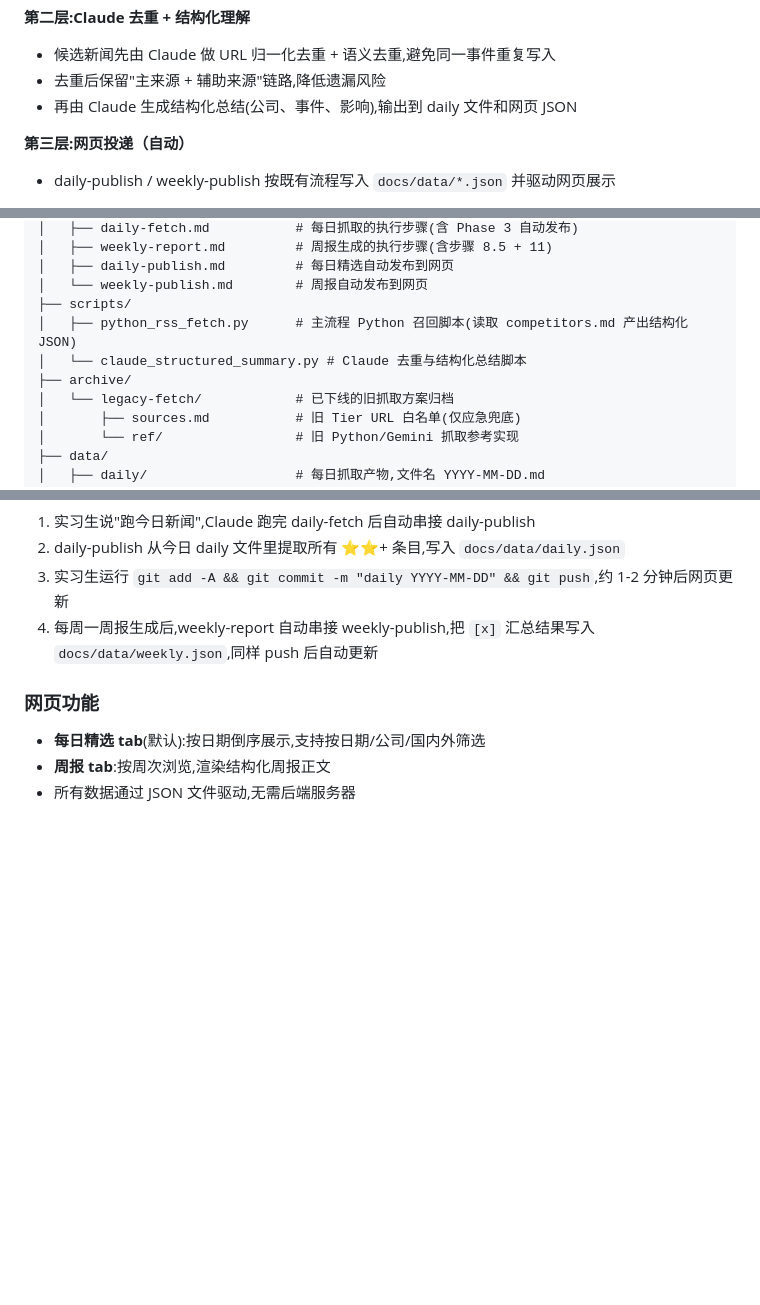
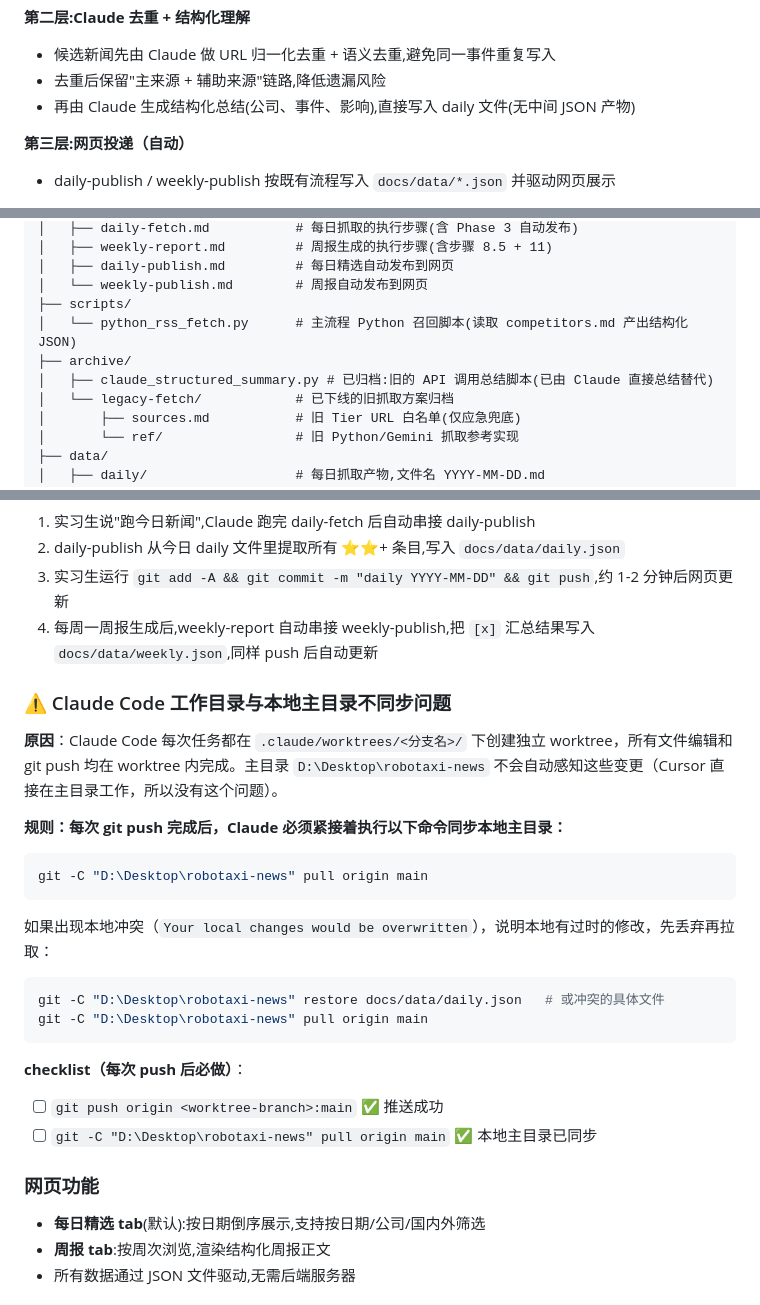
Before and after one commit to qlqymzhybmr/robotaxi-news, a Markdown page: SKILL.md, 3 parts joined by grey strips. Rendered like a GitHub page; blank space fills up the shorter version.

Commit message:
docs: SKILL.md 新增 Claude Code worktree 与本地主目录同步规则
Claude Code 在 .claude/worktrees/ 下的 worktree 工作，push 后
主目录不会自动同步。每次 push 后须执行：
  git -C "D:\Desktop\robotaxi-news" pull origin main

Co-Authored-By: Claude Sonnet 4.6 <noreply@anthropic.com>

````diff
--- a/SKILL.md
+++ b/SKILL.md
@@ -55,7 +55,7 @@ description: 全球 Robotaxi、L2/L4 智能驾驶、政策法规的每日新闻
 **第二层:Claude 去重 + 结构化理解**
 - 候选新闻先由 Claude 做 URL 归一化去重 + 语义去重,避免同一事件重复写入
 - 去重后保留"主来源 + 辅助来源"链路,降低遗漏风险
-- 再由 Claude 生成结构化总结(公司、事件、影响),输出到 daily 文件和网页 JSON
+- 再由 Claude 生成结构化总结(公司、事件、影响),直接写入 daily 文件(无中间 JSON 产物)
 
 **第三层:网页投递（自动）**
 - daily-publish / weekly-publish 按既有流程写入 `docs/data/*.json` 并驱动网页展示
@@ -95,9 +95,9 @@ robotaxi-news/
 │   ├── daily-publish.md         # 每日精选自动发布到网页
 │   └── weekly-publish.md        # 周报自动发布到网页
 ├── scripts/
-│   ├── python_rss_fetch.py      # 主流程 Python 召回脚本(读取 competitors.md 产出结构化 JSON)
-│   └── claude_structured_summary.py # Claude 去重与结构化总结脚本
+│   └── python_rss_fetch.py      # 主流程 Python 召回脚本(读取 competitors.md 产出结构化 JSON)
 ├── archive/
+│   ├── claude_structured_summary.py # 已归档:旧的 API 调用总结脚本(已由 Claude 直接总结替代)
 │   └── legacy-fetch/            # 已下线的旧抓取方案归档
 │       ├── sources.md           # 旧 Tier URL 白名单(仅应急兜底)
 │       └── ref/                 # 旧 Python/Gemini 抓取参考实现
@@ -208,6 +208,27 @@ https://qlqymzhybmr.github.io/robotaxi-news/
 3. 实习生运行 `git add -A && git commit -m "daily YYYY-MM-DD" && git push`,约 1-2 分钟后网页更新
 4. 每周一周报生成后,weekly-report 自动串接 weekly-publish,把 `[x]` 汇总结果写入 `docs/data/weekly.json`,同样 push 后自动更新
 
+### ⚠️ Claude Code 工作目录与本地主目录不同步问题
+
+**原因**：Claude Code 每次任务都在 `.claude/worktrees/<分支名>/` 下创建独立 worktree，所有文件编辑和 git push 均在 worktree 内完成。主目录 `D:\Desktop\robotaxi-news` 不会自动感知这些变更（Cursor 直接在主目录工作，所以没有这个问题）。
+
+**规则：每次 git push 完成后，Claude 必须紧接着执行以下命令同步本地主目录：**
+
+```bash
+git -C "D:\Desktop\robotaxi-news" pull origin main
+```
+
+如果出现本地冲突（`Your local changes would be overwritten`），说明本地有过时的修改，先丢弃再拉取：
+
+```bash
+git -C "D:\Desktop\robotaxi-news" restore docs/data/daily.json   # 或冲突的具体文件
+git -C "D:\Desktop\robotaxi-news" pull origin main
+```
+
+**checklist（每次 push 后必做）**：
+- [ ] `git push origin <worktree-branch>:main` ✅ 推送成功
+- [ ] `git -C "D:\Desktop\robotaxi-news" pull origin main` ✅ 本地主目录已同步
+
 ### 网页功能
 
 - **每日精选 tab**(默认):按日期倒序展示,支持按日期/公司/国内外筛选
````
